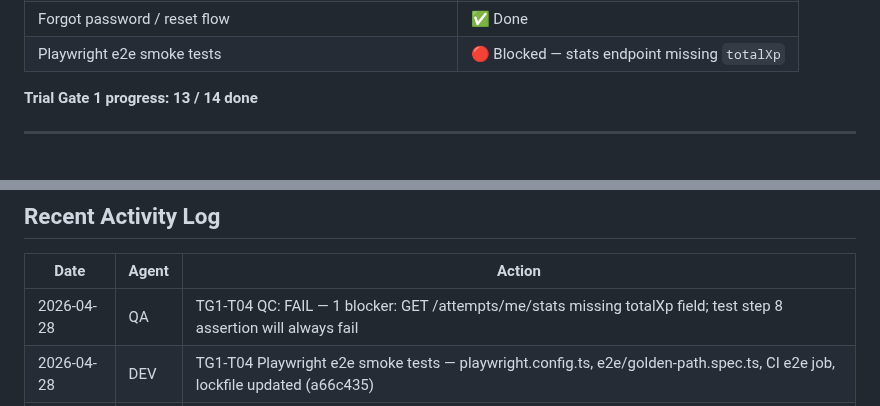
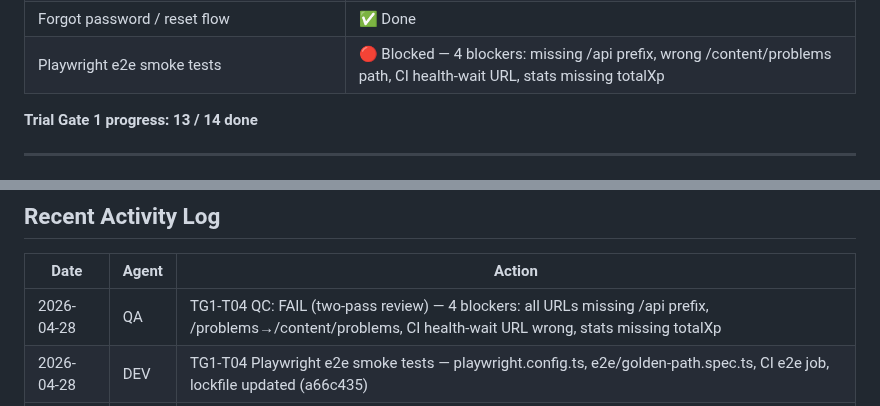
Before and after one commit to tjokrogunawant-dev/koblio-platform, a Markdown page: DASHBOARD.md, 2 parts joined by grey strips. Drawn GitHub-style.

```diff
--- a/DASHBOARD.md
+++ b/DASHBOARD.md
@@ -23,7 +23,7 @@
 | Student profile setup page (`/profile/setup`) | ✅ Done |
 | Student home dashboard (`/student/dashboard`) | ✅ Done |
 | Forgot password / reset flow | ✅ Done |
-| Playwright e2e smoke tests | 🔴 Blocked — stats endpoint missing `totalXp` |
+| Playwright e2e smoke tests | 🔴 Blocked — 4 blockers: missing /api prefix, wrong /content/problems path, CI health-wait URL, stats missing totalXp |
 
 **Trial Gate 1 progress: 13 / 14 done**
 
@@ -87,7 +87,7 @@
 
 | Date | Agent | Action |
 |---|---|---|
-| 2026-04-28 | QA | TG1-T04 QC: FAIL — 1 blocker: GET /attempts/me/stats missing totalXp field; test step 8 assertion will always fail |
+| 2026-04-28 | QA | TG1-T04 QC: FAIL (two-pass review) — 4 blockers: all URLs missing /api prefix, /problems→/content/problems, CI health-wait URL wrong, stats missing totalXp |
 | 2026-04-28 | DEV | TG1-T04 Playwright e2e smoke tests — playwright.config.ts, e2e/golden-path.spec.ts, CI e2e job, lockfile updated (a66c435) |
 | 2026-04-28 | PM | CI HEALTH: no new failures — lockfile and ECS fixes from prior run still valid. Brief written for TG1-T04: Playwright e2e smoke tests |
 | 2026-04-28 | QA | TG1-T03 QC: PASS WITH NBI — all 11 ACs pass; 1 cosmetic NBI (method ordering in email.service.ts) |
```
Also changed, not shown: sprint_tracker/agent_reports/qc_TG1-T04_report.md (+34 -22 lines).
